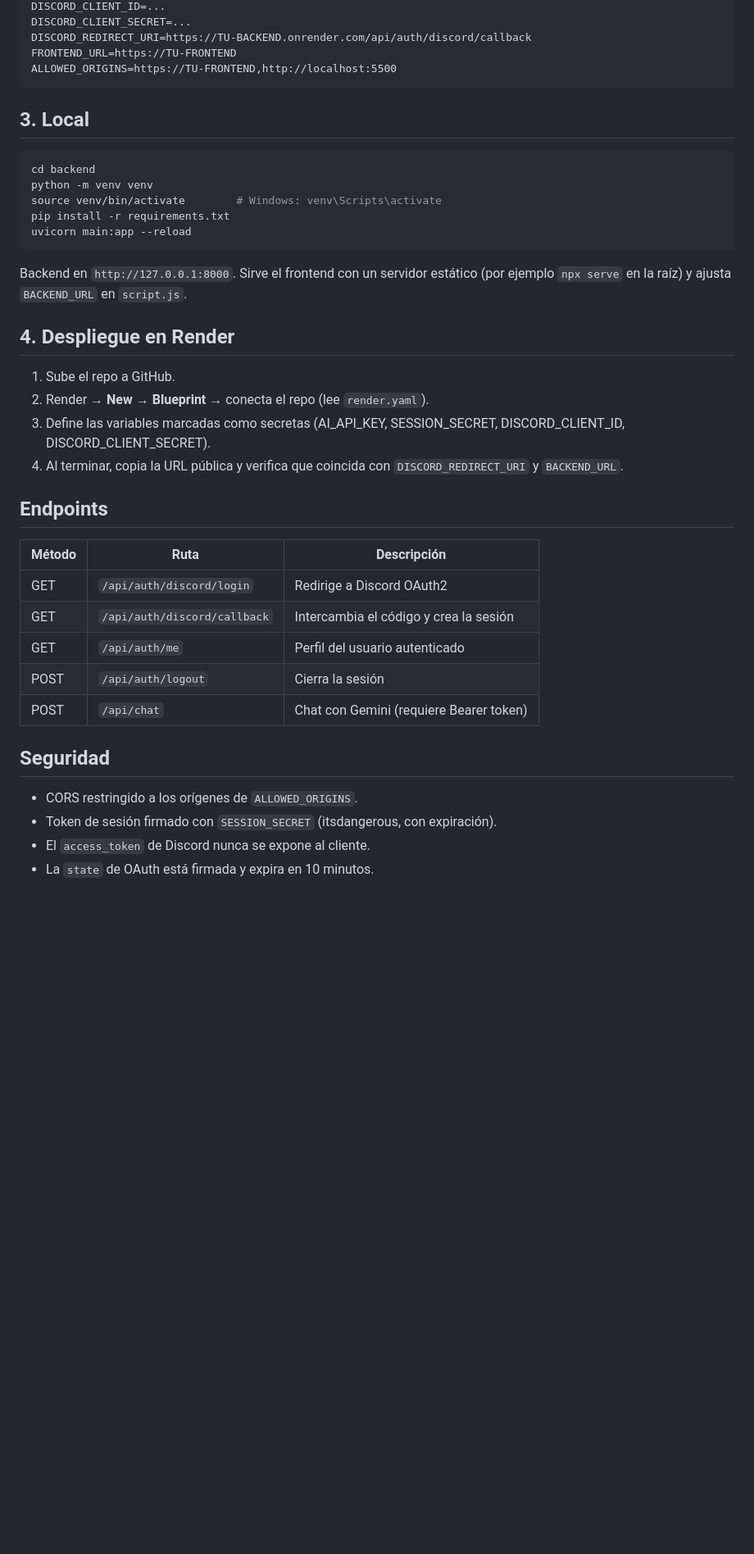
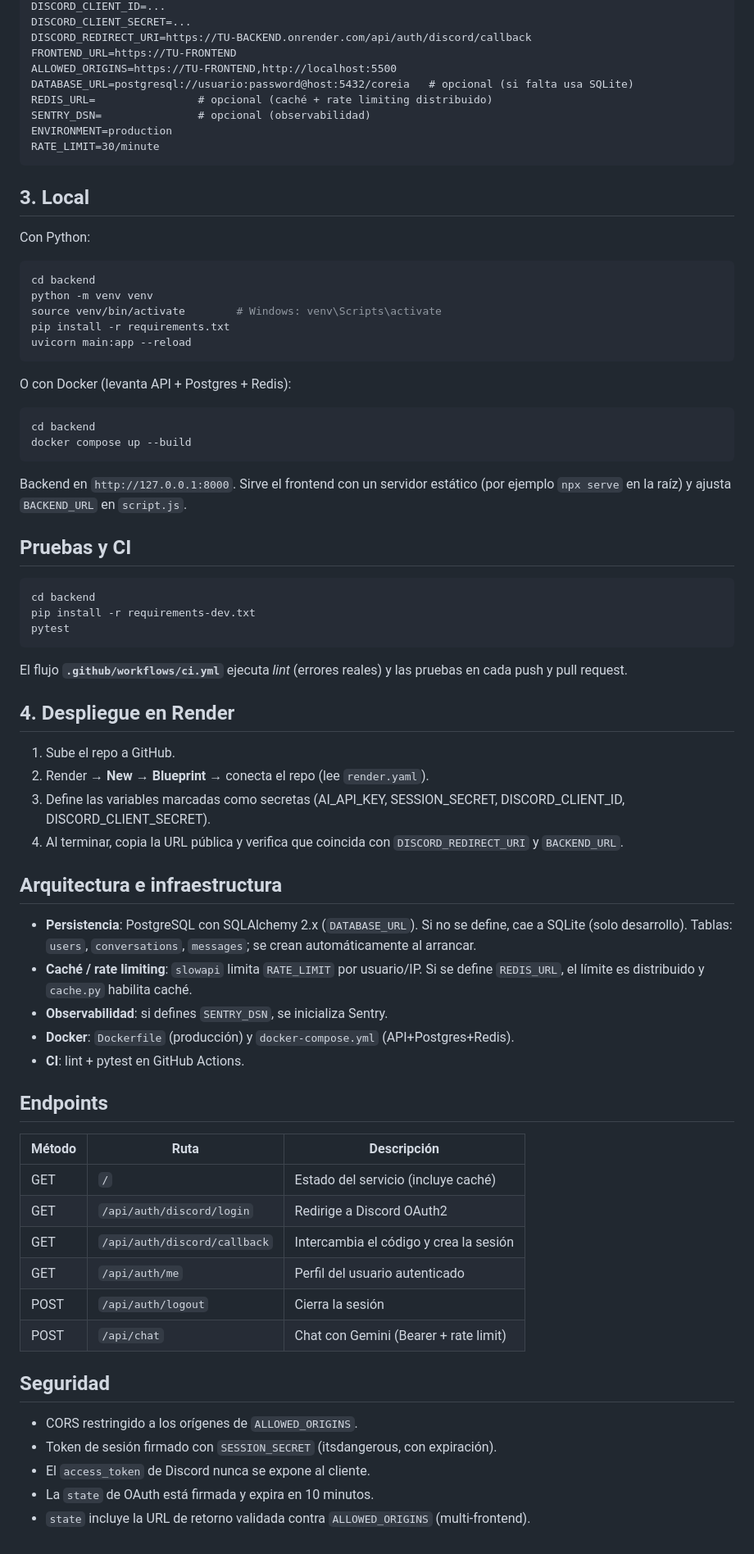
Before and after one commit to sebrudo123/gemini-chat, a Markdown page: README.md, the part around one of its changes. Shown at 82% size. Rendered like a GitHub page; blank space fills up the shorter version.

Commit message:
Document section 5 infra (DB, Redis, Docker, CI, Sentry)

````diff
--- a/README.md
+++ b/README.md
@@ -41,9 +52,16 @@ DISCORD_CLIENT_SECRET=...
 DISCORD_REDIRECT_URI=https://TU-BACKEND.onrender.com/api/auth/discord/callback
 FRONTEND_URL=https://TU-FRONTEND
 ALLOWED_ORIGINS=https://TU-FRONTEND,http://localhost:5500
+DATABASE_URL=postgresql://usuario:password@host:5432/coreia   # opcional (si falta usa SQLite)
+REDIS_URL=                # opcional (caché + rate limiting distribuido)
+SENTRY_DSN=               # opcional (observabilidad)
+ENVIRONMENT=production
+RATE_LIMIT=30/minute
 ```
 
 ## 3. Local
+
+Con Python:
 
 ```bash
 cd backend
@@ -53,8 +71,26 @@ pip install -r requirements.txt
 uvicorn main:app --reload
 ```
 
+O con Docker (levanta API + Postgres + Redis):
+
+```bash
+cd backend
+docker compose up --build
+```
+
 Backend en `http://127.0.0.1:8000`. Sirve el frontend con un servidor estático
 (por ejemplo `npx serve` en la raíz) y ajusta `BACKEND_URL` en `script.js`.
+
+## Pruebas y CI
+
+```bash
+cd backend
+pip install -r requirements-dev.txt
+pytest
+```
+
+El flujo **`.github/workflows/ci.yml`** ejecuta *lint* (errores reales) y las
+pruebas en cada push y pull request.
 
 ## 4. Despliegue en Render
 
@@ -63,15 +99,27 @@ Backend en `http://127.0.0.1:8000`. Sirve el frontend con un servidor estático
 3. Define las variables marcadas como secretas (AI_API_KEY, SESSION_SECRET, DISCORD_CLIENT_ID, DISCORD_CLIENT_SECRET).
 4. Al terminar, copia la URL pública y verifica que coincida con `DISCORD_REDIRECT_URI` y `BACKEND_URL`.
 
+## Arquitectura e infraestructura
+
+- **Persistencia**: PostgreSQL con SQLAlchemy 2.x (`DATABASE_URL`). Si no se
+  define, cae a SQLite (solo desarrollo). Tablas: `users`, `conversations`,
+  `messages`; se crean automáticamente al arrancar.
+- **Caché / rate limiting**: `slowapi` limita `RATE_LIMIT` por usuario/IP. Si se
+  define `REDIS_URL`, el límite es distribuido y `cache.py` habilita caché.
+- **Observabilidad**: si defines `SENTRY_DSN`, se inicializa Sentry.
+- **Docker**: `Dockerfile` (producción) y `docker-compose.yml` (API+Postgres+Redis).
+- **CI**: lint + pytest en GitHub Actions.
+
 ## Endpoints
 
 | Método | Ruta                          | Descripción                              |
 | ------ | ----------------------------- | ---------------------------------------- |
+| GET    | `/`                           | Estado del servicio (incluye caché)      |
 | GET    | `/api/auth/discord/login`     | Redirige a Discord OAuth2                |
 | GET    | `/api/auth/discord/callback`  | Intercambia el código y crea la sesión   |
 | GET    | `/api/auth/me`                | Perfil del usuario autenticado           |
 | POST   | `/api/auth/logout`            | Cierra la sesión                         |
-| POST   | `/api/chat`                   | Chat con Gemini (requiere Bearer token)  |
+| POST   | `/api/chat`                   | Chat con Gemini (Bearer + rate limit)    |
 
 ## Seguridad
 
@@ -79,3 +127,4 @@ Backend en `http://127.0.0.1:8000`. Sirve el frontend con un servidor estático
 - Token de sesión firmado con `SESSION_SECRET` (itsdangerous, con expiración).
 - El `access_token` de Discord nunca se expone al cliente.
 - La `state` de OAuth está firmada y expira en 10 minutos.
+- `state` incluye la URL de retorno validada contra `ALLOWED_ORIGINS` (multi-frontend).
````
Also changed, not shown: other parts of README.md (+18 -7 lines).
